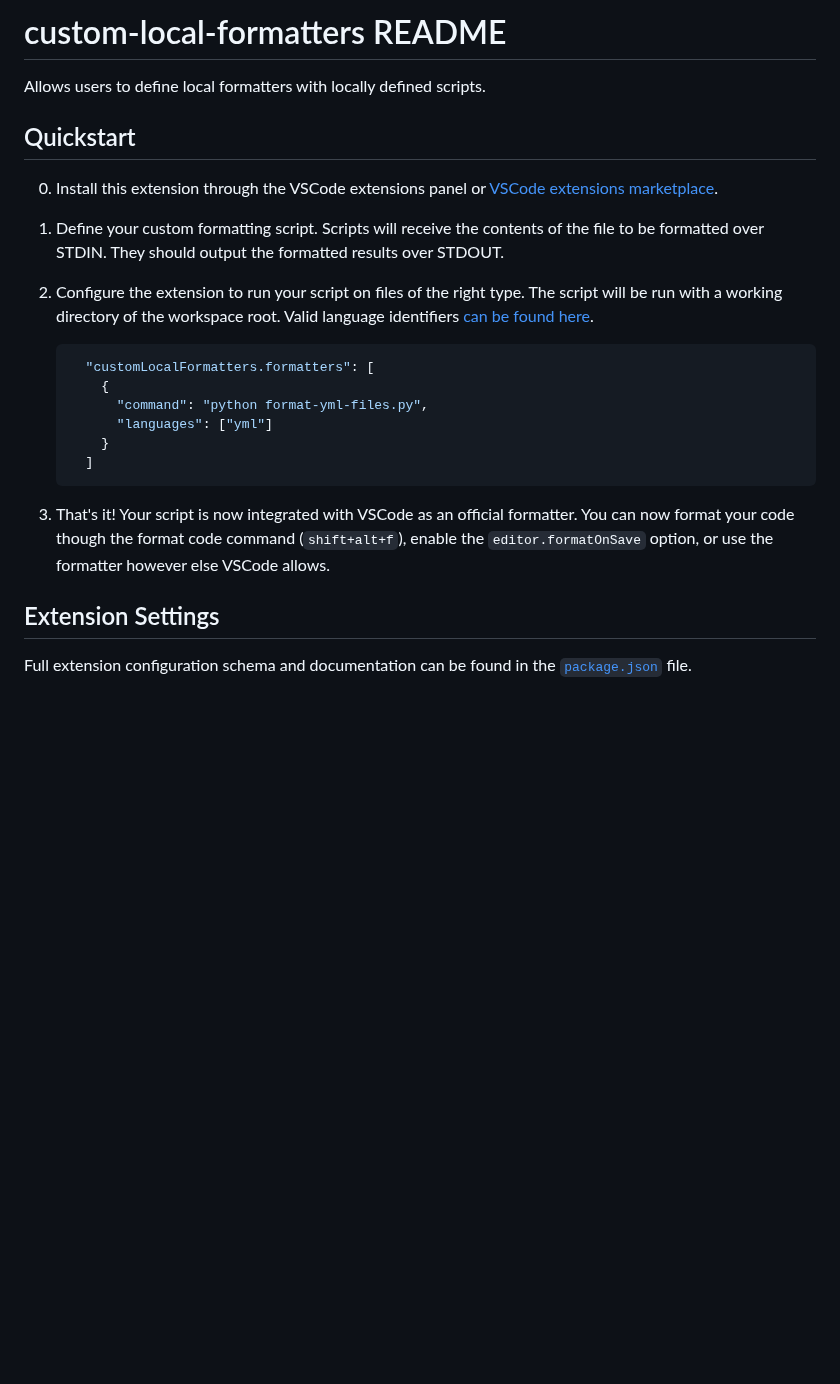
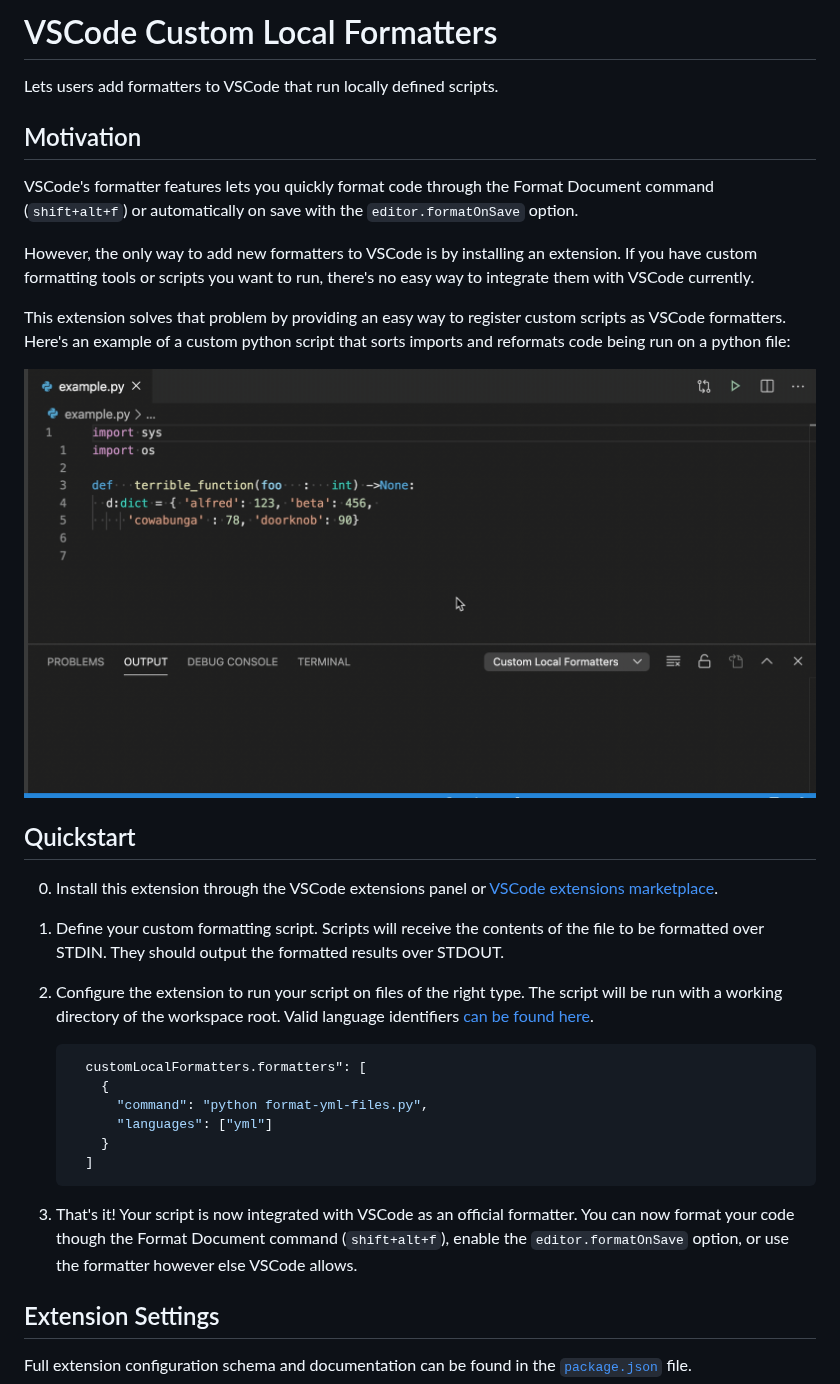
Before and after one commit to jkillian/vscode-custom-local-formatters, a Markdown page: README.md, the part around the change. Rendered like a GitHub page; pictures changed too: images/exampleUsecase.gif (added); blank space fills up the shorter version.

Commit message:
better documentation

````diff
--- a/README.md
+++ b/README.md
@@ -1,6 +1,20 @@
-# custom-local-formatters README
+# VSCode Custom Local Formatters
 
-Allows users to define local formatters with locally defined scripts.
+Lets users add formatters to VSCode that run locally defined scripts.
+
+## Motivation
+
+VSCode's formatter features lets you quickly format code through the Format Document command (`shift+alt+f`)
+or automatically on save with the `editor.formatOnSave` option.
+
+However, the only way to add new formatters to VSCode is by installing an extension.
+If you have custom formatting tools or scripts you want to run, there's no easy way to integrate them with VSCode currently.
+
+This extension solves that problem by providing an easy way to register custom scripts as VSCode formatters.
+Here's an example of a custom python script that sorts imports and reformats code being run on a python file:
+
+![Extension in use](images/exampleUsecase.gif)
+
 
 ## Quickstart
 0. Install this extension through the VSCode extensions panel or [VSCode extensions marketplace](https://marketplace.visualstudio.com/items?itemName=jkillian.custom-local-formatters).
@@ -14,7 +28,7 @@ Allows users to define local formatters with locally defined scripts.
    Valid language identifiers [can be found here](https://code.visualstudio.com/docs/languages/identifiers).
 
    ```json
-     "customLocalFormatters.formatters": [
+     customLocalFormatters.formatters": [
        {
          "command": "python format-yml-files.py",
          "languages": ["yml"]
@@ -23,7 +37,7 @@ Allows users to define local formatters with locally defined scripts.
    ```
 
 3. That's it! Your script is now integrated with VSCode as an official formatter.
-   You can now format your code though the format code command (`shift+alt+f`), enable the `editor.formatOnSave` option, or use the formatter however else VSCode allows.
+   You can now format your code though the Format Document command (`shift+alt+f`), enable the `editor.formatOnSave` option, or use the formatter however else VSCode allows.
 
 ## Extension Settings
 
````
Also changed, not shown: CHANGELOG.md (+5 -0 lines), 1 other file.
